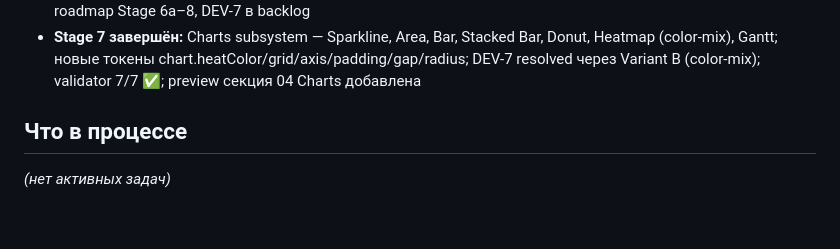
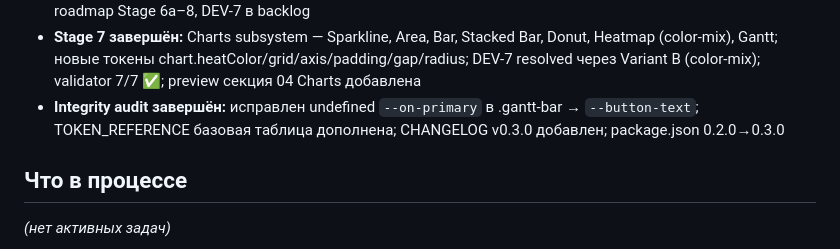
Before and after one commit to alexzah-droid/design-token-theme-engine, a Markdown page: .claude/SNAPSHOT.md, the part around the change. Rendered like a GitHub page; blank space fills up the shorter version.

```diff
--- a/.claude/SNAPSHOT.md
+++ b/.claude/SNAPSHOT.md
@@ -23,6 +23,7 @@
 - **Stage 6b завершён:** Switch/Toggle, Tabs, Accordion, Dropdown, Progress (linear/circular/indeterminate) — semantic tokens, CSS, preview cards с интерактивными демо, TOKEN_REFERENCE.md обновлён
 - **Stage 6a завершён:** расширена токен-система (motion, surface2/3, textMuted, soft-статусы, chart-палитра 1–6 + heat, focusRing); components.css — transitions, focus-visible ring, skip-link, prefers-reduced-motion, surface-2/3 utilities, text-muted; все темы обновлены brand-значениями; preview — 13 новых swatches, Motion-карточка с live-демо, A11y & Utilities карточка; TOKEN_REFERENCE.md — 7 новых секций; AI_CONTEXT.md — roadmap Stage 6a–8, DEV-7 в backlog
 - **Stage 7 завершён:** Charts subsystem — Sparkline, Area, Bar, Stacked Bar, Donut, Heatmap (color-mix), Gantt; новые токены chart.heatColor/grid/axis/padding/gap/radius; DEV-7 resolved через Variant B (color-mix); validator 7/7 ✅; preview секция 04 Charts добавлена
+- **Integrity audit завершён:** исправлен undefined `--on-primary` в .gantt-bar → `--button-text`; TOKEN_REFERENCE базовая таблица дополнена; CHANGELOG v0.3.0 добавлен; package.json 0.2.0→0.3.0
 
 ## Что в процессе
 
```
Also changed, not shown: theme-engine/README.md (+3 -0 lines).
